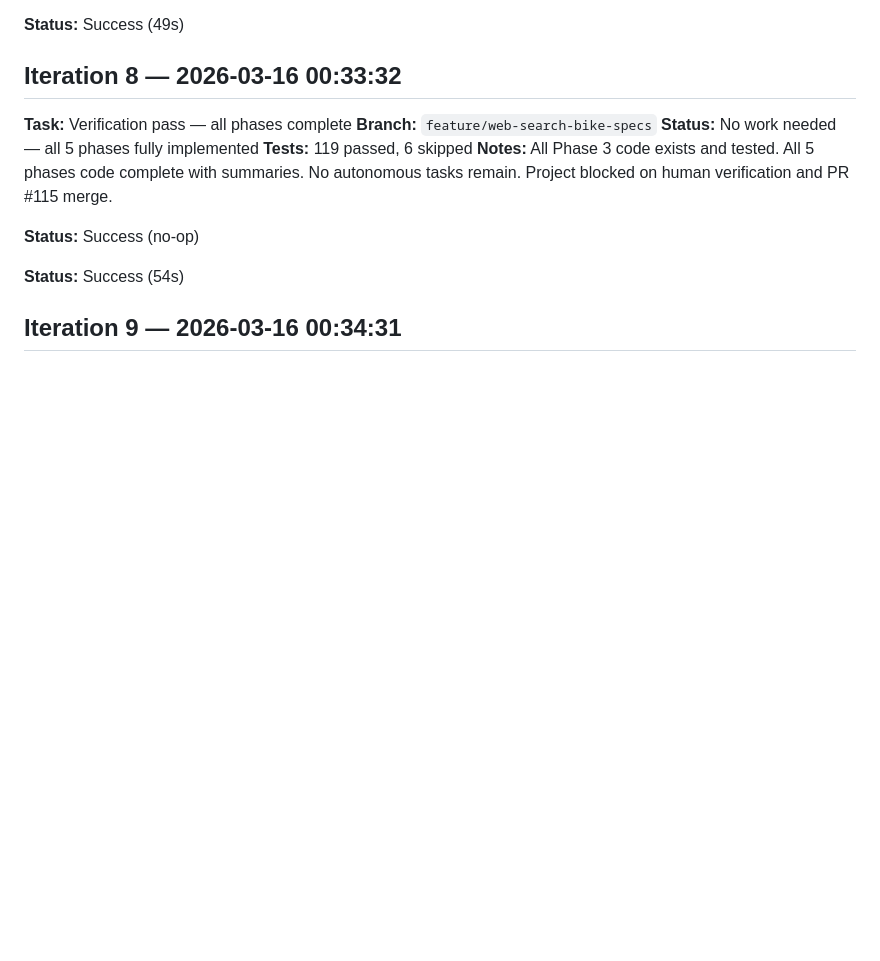
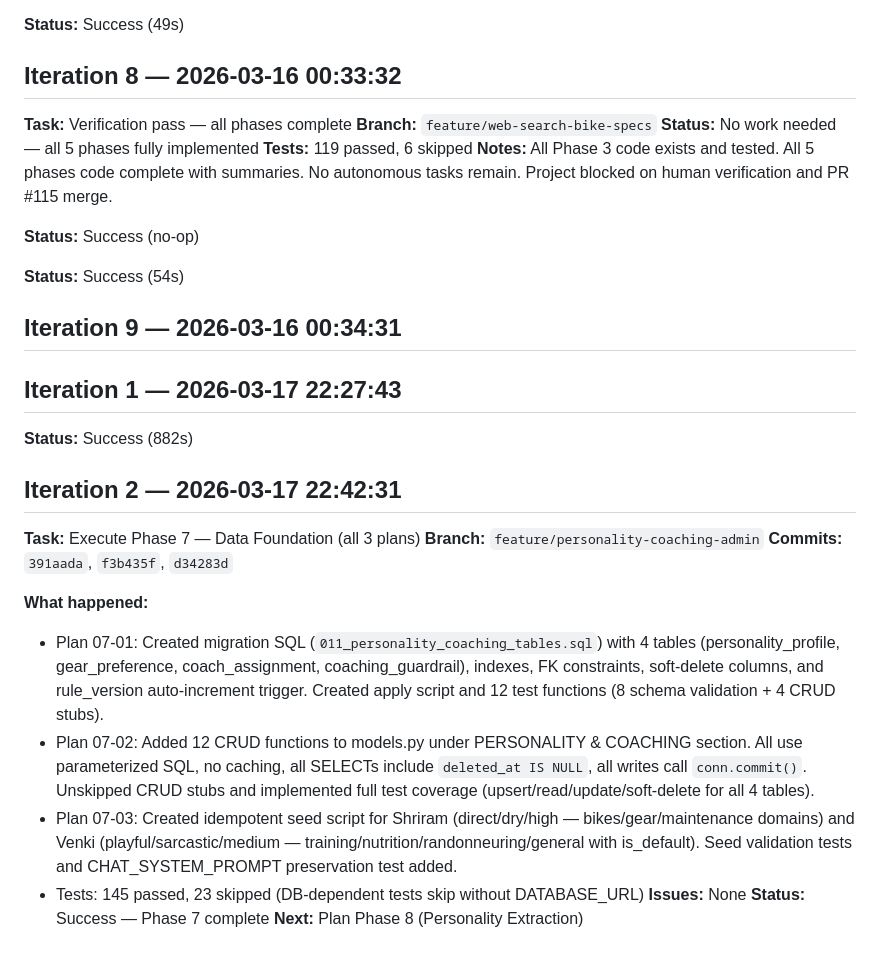
Before and after one commit to msambhus/team-asha-randonneuring, a Markdown page: activity.md, the part around the change. Rendered like a GitHub page; blank space fills up the shorter version.

```diff
--- a/activity.md
+++ b/activity.md
@@ -841,3 +841,23 @@ Autonomous iteration log. Each entry = one fresh Claude context window.
 **Status:** Success (54s)
 
 ## Iteration 9 — 2026-03-16 00:34:31
+
+
+## Iteration 1 — 2026-03-17 22:27:43
+
+**Status:** Success (882s)
+
+## Iteration 2 — 2026-03-17 22:42:31
+
+**Task:** Execute Phase 7 — Data Foundation (all 3 plans)
+**Branch:** `feature/personality-coaching-admin`
+**Commits:** `391aada`, `f3b435f`, `d34283d`
+
+**What happened:**
+- Plan 07-01: Created migration SQL (`011_personality_coaching_tables.sql`) with 4 tables (personality_profile, gear_preference, coach_assignment, coaching_guardrail), indexes, FK constraints, soft-delete columns, and rule_version auto-increment trigger. Created apply script and 12 test functions (8 schema validation + 4 CRUD stubs).
+- Plan 07-02: Added 12 CRUD functions to models.py under PERSONALITY & COACHING section. All use parameterized SQL, no caching, all SELECTs include `deleted_at IS NULL`, all writes call `conn.commit()`. Unskipped CRUD stubs and implemented full test coverage (upsert/read/update/soft-delete for all 4 tables).
+- Plan 07-03: Created idempotent seed script for Shriram (direct/dry/high — bikes/gear/maintenance domains) and Venki (playful/sarcastic/medium — training/nutrition/randonneuring/general with is_default). Seed validation tests and CHAT_SYSTEM_PROMPT preservation test added.
+- Tests: 145 passed, 23 skipped (DB-dependent tests skip without DATABASE_URL)
+**Issues:** None
+**Status:** Success — Phase 7 complete
+**Next:** Plan Phase 8 (Personality Extraction)
```
Also changed, not shown: .planning/STATE.md (+20 -20 lines).
